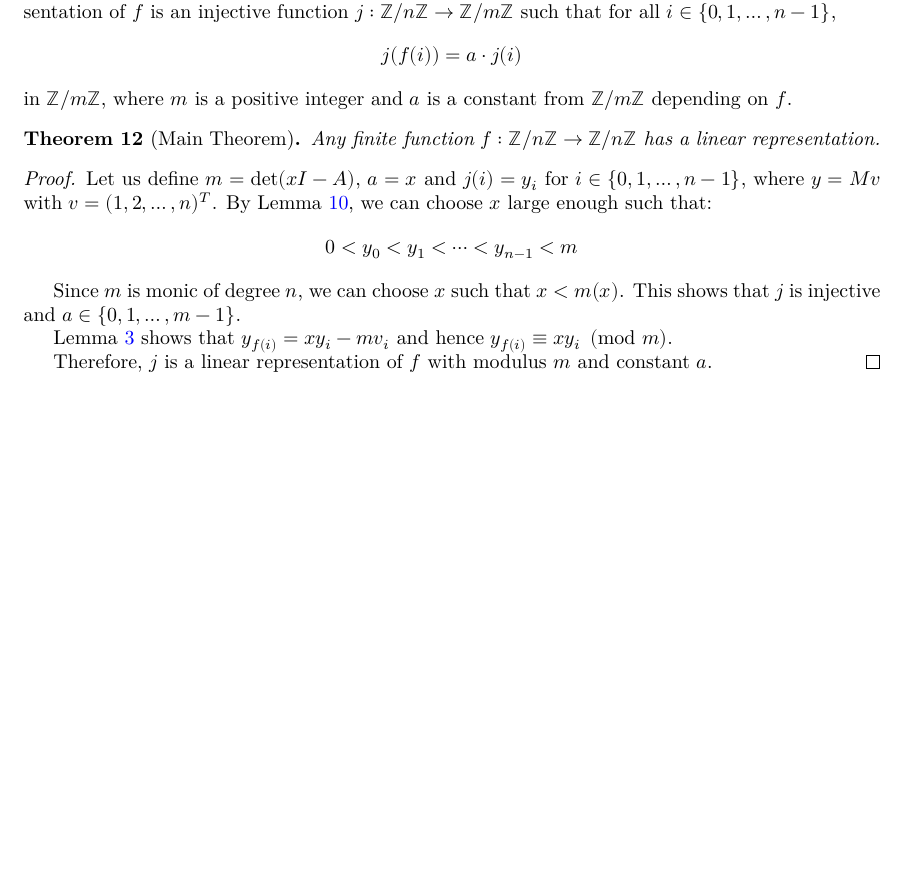
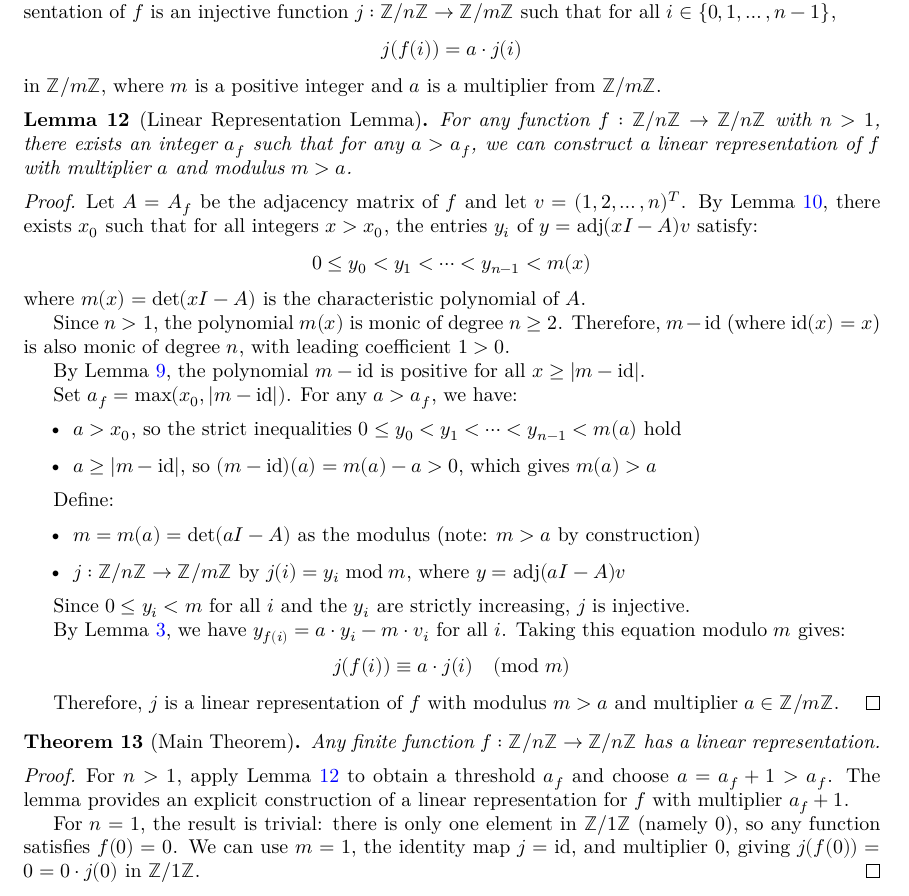
Before and after one commit to roman3017/FinLin, a LaTeX document (blueprint/src/print.tex, which reads blueprint/src/article/finmap.tex): part of page 4 of 5 before the commit and part of page 4 of 6 after it, cut so that both start at the same text, the shorter picture padded with empty space. Compiled offline with XeLaTeX.

Commit message:
add linear representation lemma

```diff
--- a/blueprint/src/article/finmap.tex
+++ b/blueprint/src/article/finmap.tex
@@ -179,28 +179,69 @@ Applying Lemma \ref{lem:polynomial_positive} to these polynomials with positive
 Let $f: \mathbb{Z}/n\mathbb{Z} \to \mathbb{Z}/n\mathbb{Z}$ be any function. A linear representation of $f$ is an injective function $j: \mathbb{Z}/n\mathbb{Z} \to \mathbb{Z}/m\mathbb{Z}$
 such that for all $i\in \{0,1,\ldots,n-1\}$,
 $$j(f(i)) = a \cdot j(i)$$
-in $\mathbb{Z}/m\mathbb{Z}$, where $m$ is a positive integer and $a$ is a constant from $\mathbb{Z}/m\mathbb{Z}$ depending on $f$.
+in $\mathbb{Z}/m\mathbb{Z}$, where $m$ is a positive integer and $a$ is a multiplier from $\mathbb{Z}/m\mathbb{Z}$.
 \end{definition}
+
+\begin{lemma}[Linear Representation Lemma]
+\label{lem:linear_representation_lemma}
+\lean{linear_representation_lemma}
+\leanok
+\uses{def:linear_representation,lem:adj_eq,lem:adj_poly_strict_increasing}
+For any function $f: \mathbb{Z}/n\mathbb{Z} \to \mathbb{Z}/n\mathbb{Z}$ with $n > 1$, there exists an integer $a_f$ such that for any $a > a_f$,
+we can construct a linear representation of $f$ with multiplier $a$ and modulus $m > a$.
+\end{lemma}
+
+\begin{proof}
+\leanok
+Let $A = A_f$ be the adjacency matrix of $f$ and let $v = (1,2,\ldots,n)^T$.
+By Lemma \ref{lem:adj_poly_strict_increasing}, there exists $x_0$ such that for all integers $x > x_0$,
+the entries $y_i$ of $y = \operatorname{adj}(xI - A)v$ satisfy:
+$$0 \leq y_0 < y_1 < \cdots < y_{n-1} < m(x)$$
+where $m(x) = \det(xI - A)$ is the characteristic polynomial of $A$.
+
+Since $n > 1$, the polynomial $m(x)$ is monic of degree $n \geq 2$.
+Therefore, $m - \text{id}$ (where $\text{id}(x) = x$) is also monic of degree $n$, with leading coefficient $1 > 0$.
+
+By Lemma \ref{lem:polynomial_positive}, the polynomial $m - \text{id}$ is positive for all $x \geq |m - \text{id}|$.
+
+Set $a_f = \max(x_0, |m - \text{id}|)$. For any $a > a_f$, we have:
+\begin{itemize}
+\item $a > x_0$, so the strict inequalities $0 \leq y_0 < y_1 < \cdots < y_{n-1} < m(a)$ hold
+\item $a \geq |m - \text{id}|$, so $(m - \text{id})(a) = m(a) - a > 0$, which gives $m(a) > a$
+\end{itemize}
+
+Define:
+\begin{itemize}
+\item $m = m(a) = \det(aI - A)$ as the modulus (note: $m > a$ by construction)
+\item $j: \mathbb{Z}/n\mathbb{Z} \to \mathbb{Z}/m\mathbb{Z}$ by $j(i) = y_i \bmod m$, where $y = \operatorname{adj}(aI - A)v$
+\end{itemize}
+
+Since $0 \leq y_i < m$ for all $i$ and the $y_i$ are strictly increasing, $j$ is injective.
+
+
+By Lemma \ref{lem:adj_eq}, we have $y_{f(i)} = a \cdot y_i - m \cdot v_i$ for all $i$.
+Taking this equation modulo $m$ gives:
+$$j(f(i)) \equiv a \cdot j(i) \pmod{m}$$
+
+Therefore, $j$ is a linear representation of $f$ with modulus $m > a$ and multiplier $a \in \mathbb{Z}/m\mathbb{Z}$.
+\end{proof}
 
 \begin{theorem}[Main Theorem]
 \label{thm:linear_representation}
 \lean{linear_representation}
 \leanok
-\uses{def:linear_representation,lem:adj_eq,lem:adj_poly_strict_increasing}
+\uses{def:linear_representation,lem:linear_representation_lemma}
 Any finite function $f: \mathbb{Z}/n\mathbb{Z} \to \mathbb{Z}/n\mathbb{Z}$ has a linear representation.
 \end{theorem}
 
 \begin{proof}
 \leanok
-Let us define $m = \det(x I - A)$, $a = x$ and $j(i) = y_i$ for $i \in \{0,1,\ldots,n-1\}$, where $y = Mv$ with $v = (1,2,\ldots,n)^T$.
-By Lemma \ref{lem:adj_poly_strict_increasing}, we can choose $x$ large enough such that:
-$$0 < y_0 < y_1 < \cdots < y_{n-1} < m$$
+For $n > 1$, apply Lemma \ref{lem:linear_representation_lemma} to obtain a threshold $a_f$ and choose $a = a_f + 1 > a_f$.
+The lemma provides an explicit construction of a linear representation for $f$ with multiplier $a_f + 1$.
 
-Since $m$ is monic of degree $n$, we can choose $x$ such that $x < m(x)$. This shows that $j$ is injective and $a \in \{0,1,\ldots,m-1\}$.
-
-Lemma \ref{lem:adj_eq} shows that $y_{f(i)} = x y_i - m v_i$ and hence $y_{f(i)} \equiv x y_i \pmod{m}$.
-
-Therefore, $j$ is a linear representation of $f$ with modulus $m$ and constant $a$.
+For $n = 1$, the result is trivial: there is only one element in $\mathbb{Z}/1\mathbb{Z}$ (namely 0),
+so any function satisfies $f(0) = 0$. We can use $m = 1$, the identity map $j = \operatorname{id}$, and multiplier $0$,
+giving $j(f(0)) = 0 = 0 \cdot j(0)$ in $\mathbb{Z}/1\mathbb{Z}$.
 \end{proof}
 
 \subsection*{Examples}
```
Also changed, not shown: readme.md, 5 other files.
